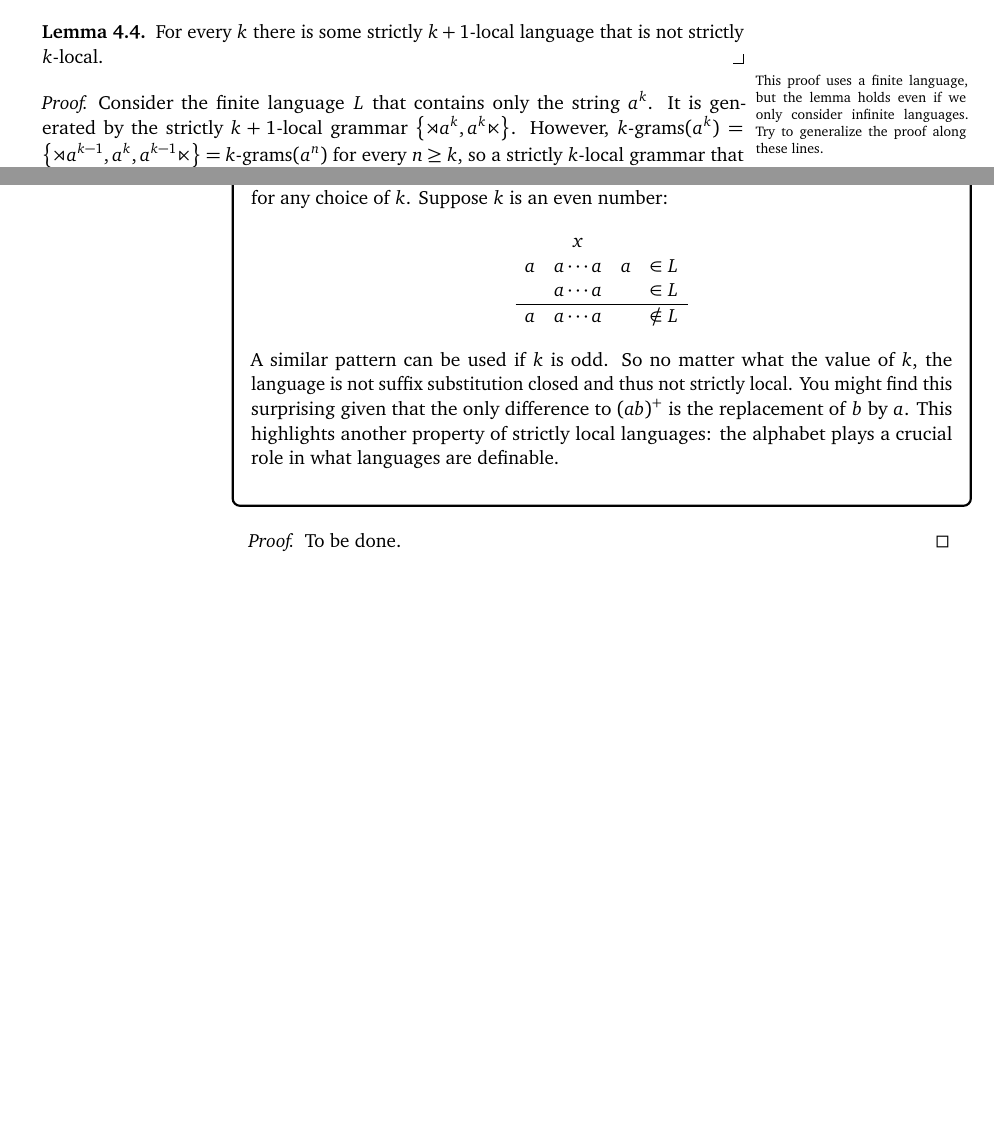
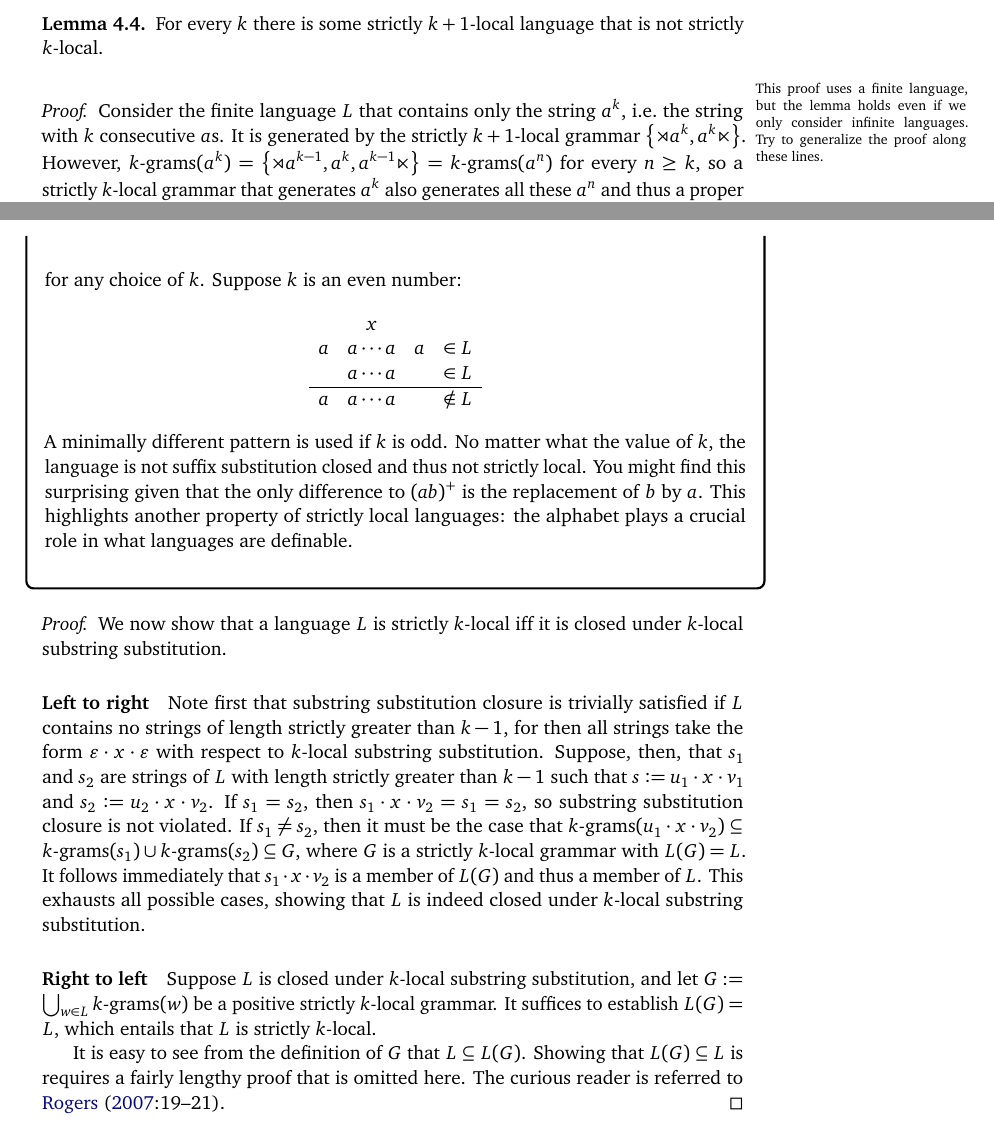
Before and after one commit to StonyBrook-Lin637-S16/main, a LaTeX thesis (main.tex, which reads tex/sl-mathematics.tex): two parts of pages 3 and 6 of 9 before the commit and two parts of pages 3 and 7 of 10 after it, joined at a grey line, cut so that both start at the same text, the shorter picture padded with empty space. The pictures show the PDF file pdf/4_SL-Math.pdf that the author committed with the source.

Commit message:
add some proofs

```diff
--- a/tex/sl-mathematics.tex
+++ b/tex/sl-mathematics.tex
@@ -131,7 +132,7 @@ the size of the locality domain can be increased from $k$ to $k+1$ by padding th
     This proof uses a finite language, but the lemma holds even if we only consider infinite languages.
     Try to generalize the proof along these lines.
 }
-    Consider the finite language $L$ that contains only the string $a^k$.
+    Consider the finite language $L$ that contains only the string $a^k$, i.e.\ the string with $k$ consecutive $a$s.
     It is generated by the strictly $k+1$-local grammar $\setof{\LeftEdge a^k, a^k \RightEdge}$.
     However, $\Bigrams[k](a^k) = \setof{\LeftEdge a^{k-1}, a^k, a^{k-1} \RightEdge} = \Bigrams[k](a^n)$ for every $n \geq k$, so a strictly $k$-local grammar that generates $a^k$ also generates all these $a^n$ and thus a proper superset of $L$.
 \end{proof}
@@ -202,6 +203,14 @@ The proof above is rather sneaky.
 It exploits the fact that every strictly $k$-local grammar is a finite set of strings of length $k$, which can be viewed as a finite language.
 This is an interesting perspective: a strictly $k$-local grammar $G$ is a finite language $L_G$ coupled with a specific algorithm $A$ for creating a new language from $L_G$.
 If we try to generate $L_G$ via a strictly $k$-local grammar, this grammar automatically uses the algorithm $A$, so for certain choices of $L_G$ the grammar generates additional strings via $A$ that do not belong to $L_G$.
+
+There is, however, a much simpler proof that uses the same trick that we already encountered in the proof of Lem.~\ref{lem:SLMath_SL-HierarchyProper}.
+%
+\begin{proof}
+    Consider the finite language that consists only of the string $a^k$.
+    Note that $\Bigrams[k](a^k) = \setof{\LeftEdge a^{k-1}, a^k, a^{k-1} \RightEdge} = \Bigrams[k](a^{k+1})$.
+    Thus every strictly $k$-local grammar that generates $a^k$ also generates $a^{k+1}$.
+\end{proof}
 
 Careful though: The previous theorem holds only when the size of the locality domain is fixed by some $k$.
 The whole class of strictly local languages properly subsumes the class of finite languages.
@@ -307,14 +316,30 @@ However, suffix substitution closure is an excellent way of showing that a langu
         \end{array}
     \]
     %
-    A similar pattern can be used if $k$ is odd.
-    So no matter what the value of $k$, the language is not suffix substitution closed and thus not strictly local.
+    A minimally different pattern is used if $k$ is odd.
+    No matter what the value of $k$, the language is not suffix substitution closed and thus not strictly local.
     You might find this surprising given that the only difference to $(\String{ab})^+$ is the replacement of $b$ by $a$.
     This highlights another property of strictly local languages: the alphabet plays a crucial role in what languages are definable.
 \end{examplebox}
 %
 \begin{proof}
-    To be done.
+    We now show that a language $L$ is strictly $k$-local iff it is closed under $k$-local substring substitution.
+
+    \paragraph{Left to right}
+    Note first that substring substitution closure is trivially satisfied if $L$ contains no strings of length strictly greater than $k-1$, for then all strings take the form $\emptystring \stringcat x \stringcat \emptystring$ with respect to $k$-local substring substitution.
+    Suppose, then, that $s_1$ and $s_2$ are strings of $L$ with length strictly greater than $k-1$ such that $s \is u_1 \stringcat x \stringcat v_1$ and $s_2 \is u_2 \stringcat x \stringcat v_2$.
+    If $s_1 = s_2$, then $s_1 \stringcat x \stringcat v_2 = s_1 = s_2$, so substring substitution closure is not violated.
+    If $s_1 \neq s_2$, then it must be the case that $\Bigrams[k](u_1 \stringcat x \stringcat v_2) \subseteq \Bigrams[k](s_1) \cup \Bigrams[k](s_2) \subseteq G$, where $G$ is a strictly $k$-local grammar with $L(G) = L$.
+    It follows immediately that $s_1 \stringcat x \stringcat v_2$ is a member of $L(G)$ and thus a member of $L$.
+    This exhausts all possible cases, showing that $L$ is indeed closed under $k$-local substring substitution.
+
+    \paragraph{Right to left}
+    Suppose $L$ is closed under $k$-local substring substitution, and let $G \is \bigcup_{w \in L} \Bigrams[k](w)$ be a positive strictly $k$-local grammar.
+    It suffices to establish $L(G) = L$, which entails that $L$ is strictly $k$-local.
+
+    It is easy to see from the definition of $G$ that $L \subseteq L(G)$.
+    Showing that $L(G) \subseteq L$ is requires a fairly lengthy proof that is omitted here.
+    The curious reader is referred to \citet[19--21]{Rogers07}.
 \end{proof}
 
 \subsection{Closure Properties}
```
Also changed, not shown: pdf/4_SL-Math.pdf, tex/sl-mathematics.tex (1 more changed lines).
